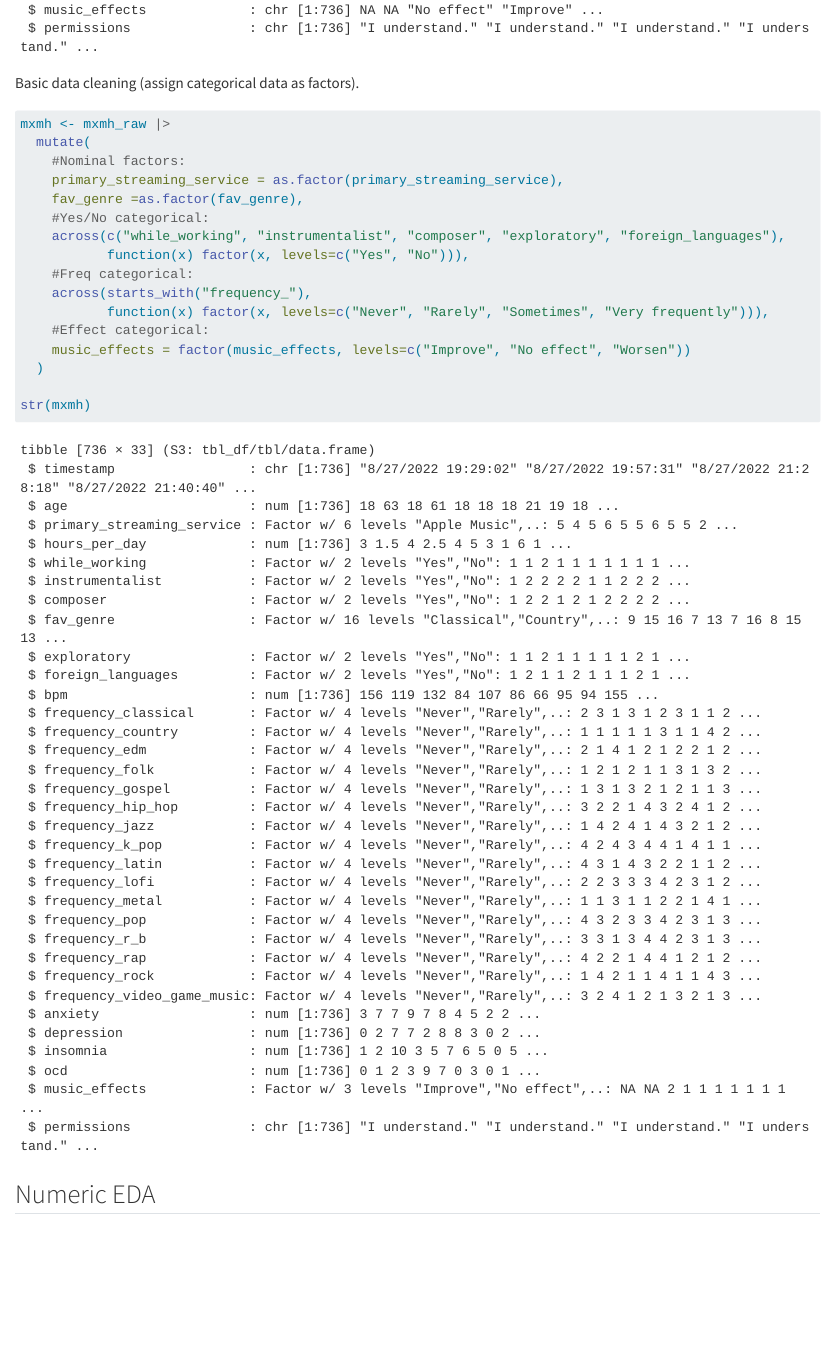
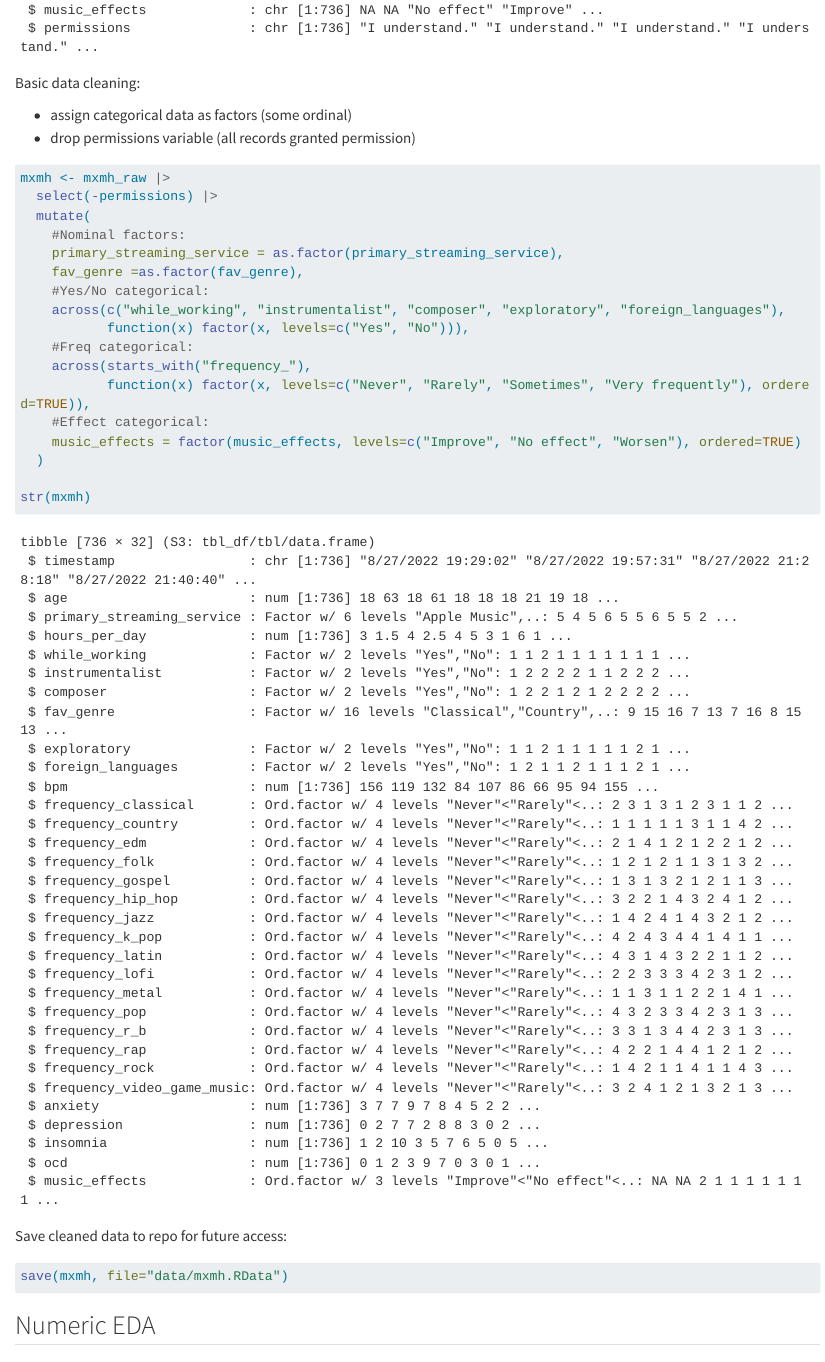
Before and after one commit to kayla-nowak/ST558_Project2, a Quarto document (Static_EDA.qmd): the page in a window 1100 px wide, from 1410 px down. Rendered offline with R 4.5, knitr and Pandoc in place of Quarto, with nearby package versions; long lines of code are wrapped; column names are cleaned by a stand-in for the janitor package.

Commit message:
add mxmh cleaned data

````diff
--- a/Static_EDA.qmd
+++ b/Static_EDA.qmd
@@ -24,10 +24,14 @@ mxmh_raw <- janitor::clean_names(as_tibble(mxmh_raw))
 str(mxmh_raw)
 ```
 
-Basic data cleaning (assign categorical data as factors).
+Basic data cleaning:
+
+- assign categorical data as factors (some ordinal)
+- drop permissions variable (all records granted permission)
 
 ```{r}
 mxmh <- mxmh_raw |>
+  select(-permissions) |>
   mutate(
     #Nominal factors:
     primary_streaming_service = as.factor(primary_streaming_service),
@@ -37,12 +41,18 @@ mxmh <- mxmh_raw |>
            function(x) factor(x, levels=c("Yes", "No"))),
     #Freq categorical:
     across(starts_with("frequency_"),
-           function(x) factor(x, levels=c("Never", "Rarely", "Sometimes", "Very frequently"))),
+           function(x) factor(x, levels=c("Never", "Rarely", "Sometimes", "Very frequently"), ordered=TRUE)),
     #Effect categorical:
-    music_effects = factor(music_effects, levels=c("Improve", "No effect", "Worsen"))
+    music_effects = factor(music_effects, levels=c("Improve", "No effect", "Worsen"), ordered=TRUE)
   )
 
 str(mxmh)
+```
+
+Save cleaned data to repo for future access:
+
+```{r}
+save(mxmh, file="data/mxmh.RData")
 ```
 
 
````
Also changed, not shown: data/mxmh.RData (added), docs/search.json, Static_EDA.qmd (1 more changed lines), 7 other files.
